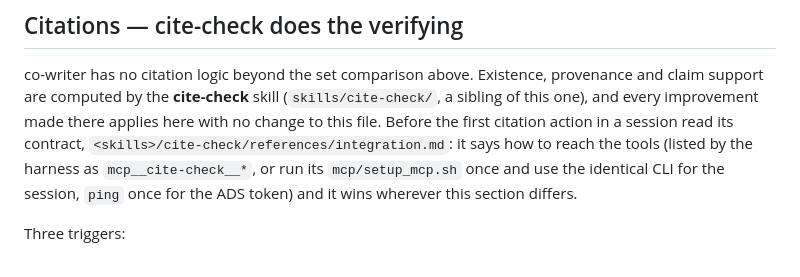
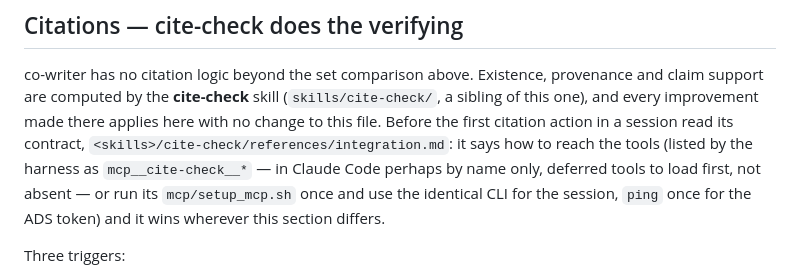
Before and after one commit to biprateep/science-skills, a Markdown page: skills/co-writer/SKILL.md, the part around the change. Rendered like a GitHub page.

Commit message:
co-writer 0.6.0: current subagent and deferred-tool wording
The cold read named Claude Code's Agent and "a spawned agent" on
Antigravity, and nothing for Codex. It now names spawn_agent with
fork_turns "none" then wait_agent on Codex, and invoke_subagent with
TypeName "self" on Antigravity, as the co-scientist and cite-check adapters
do since the Codex and harness-refresh merges.

The cite-check paragraph said "listed as mcp__cite-check__*, or run
setup_mcp.sh", which a deferred tool in Claude Code would send down the
setup path. It now says to load deferred tools first, as cite-check's
integration contract does.

Co-Authored-By: Claude Opus 5.5 <noreply@anthropic.com>

```diff
--- a/skills/co-writer/SKILL.md
+++ b/skills/co-writer/SKILL.md
@@ -151,7 +151,8 @@ provenance and claim support are computed by the **cite-check** skill
 there applies here with no change to this file. Before the first citation
 action in a session read its contract,
 `<skills>/cite-check/references/integration.md`: it says how to reach the
-tools (listed by the harness as `mcp__cite-check__*`, or run its
+tools (listed by the harness as `mcp__cite-check__*` — in Claude Code
+perhaps by name only, deferred tools to load first, not absent — or run its
 `mcp/setup_mcp.sh` once and use the identical CLI for the session, `ping`
 once for the ADS token) and it wins wherever this section differs.
 
```
Also changed, not shown: 1 other file.
